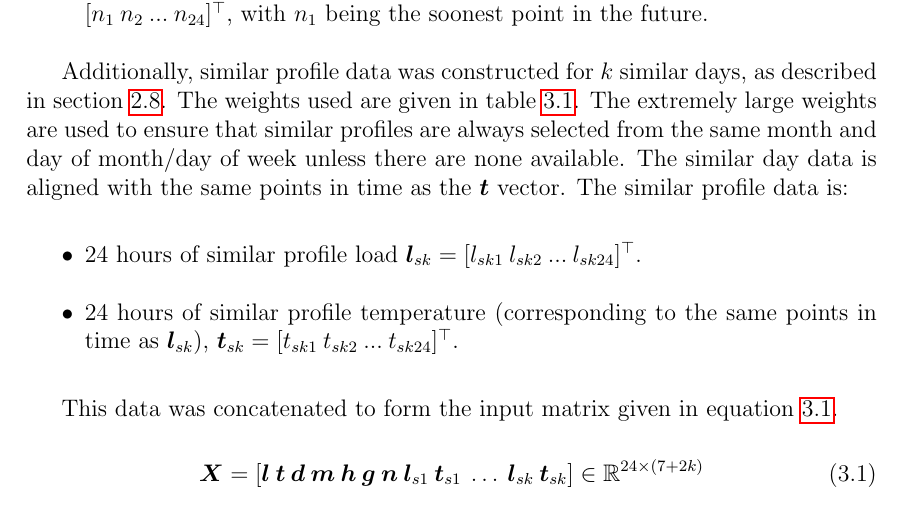
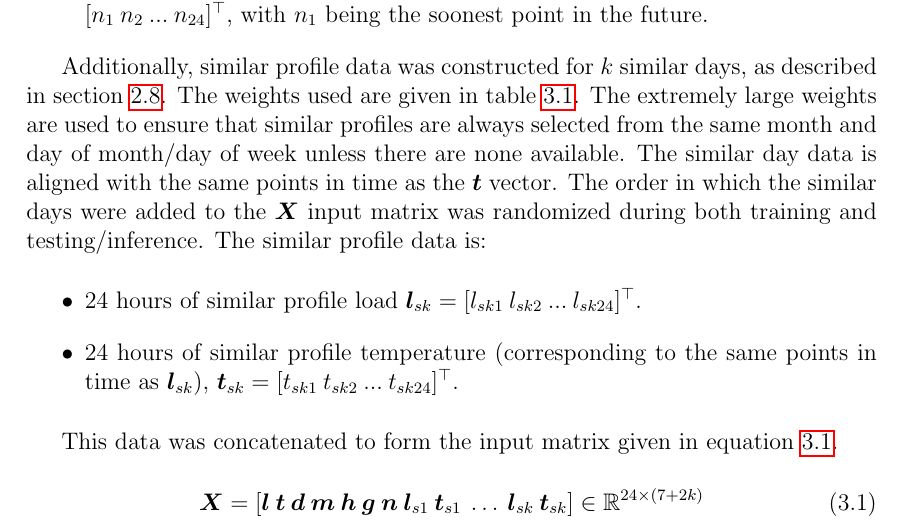
Before and after one commit to jurasofish/load_forecast_thesis, a LaTeX thesis (lf-thesis.tex, which reads case-study.tex): part of page 53 of 77, cut so that both start at the same text. Compiled offline with pdfLaTeX.

Commit message:
note randomized order of similar profiles

```diff
--- a/case-study.tex
+++ b/case-study.tex
@@ -131,6 +131,7 @@ Additionally, similar profile data was constructed for $k$ similar days, as desc
 The weights used are given in table \ref{table:offline-parameters}.
 The extremely large weights are used to ensure that similar profiles are always selected from the same month and day of month/day of week unless there are none available.
 The similar day data is aligned with the same points in time as the $\vt$ vector.
+The order in which the similar days were added to the $\mX$ input matrix was randomized during both training and testing/inference.
 The similar profile data is:
 
 \begin{itemize}
```
